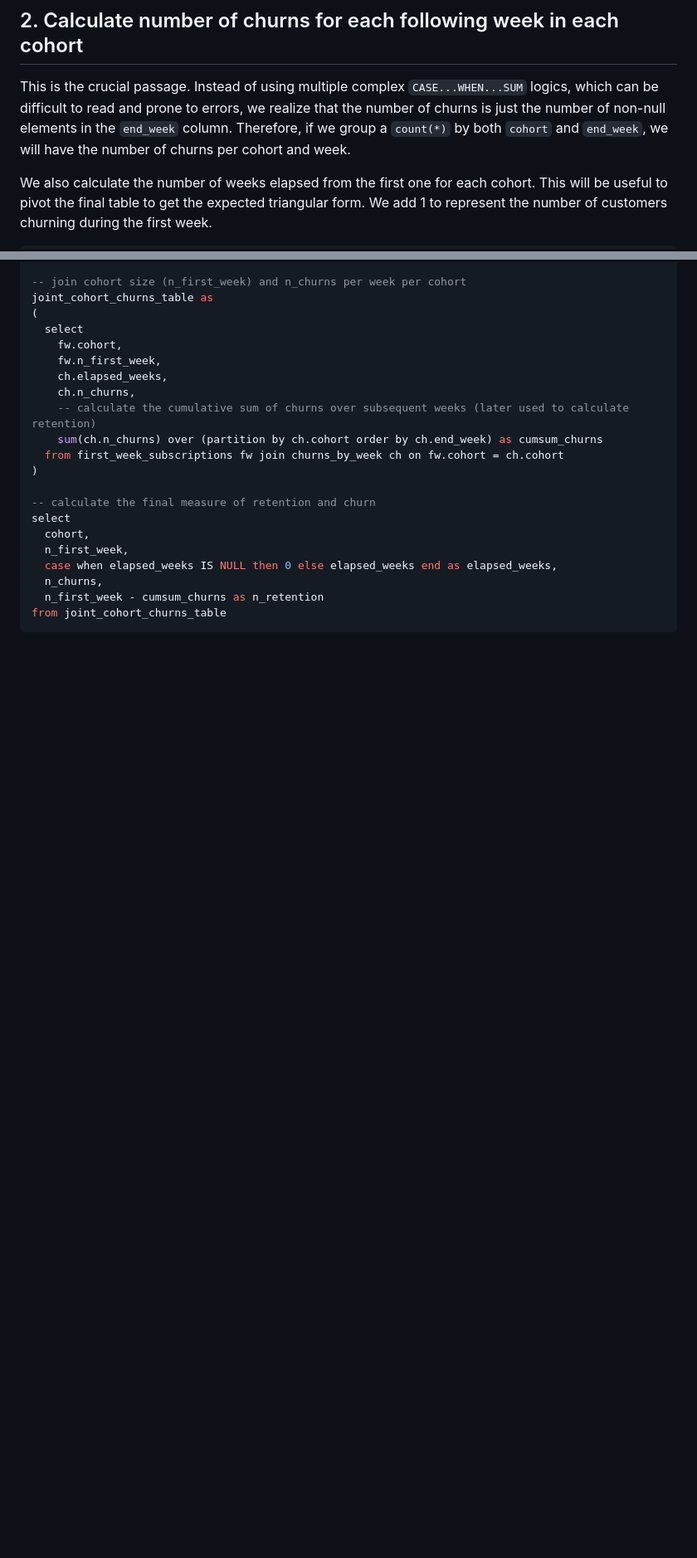
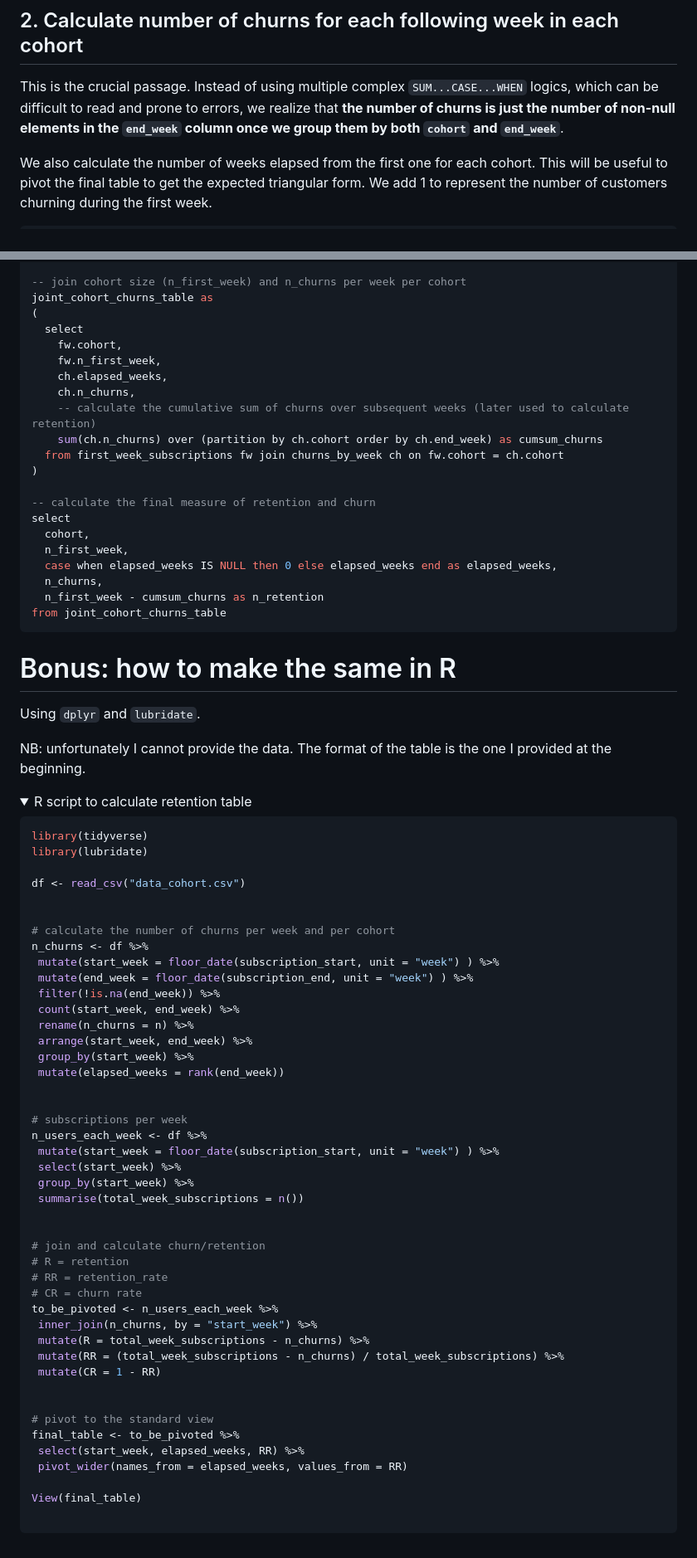
Before and after one commit to leonardocerliani/TC_projects, a Markdown page: Cohort_Retention_Churn/README.md, 2 parts joined by grey strips. Shown: that part at 83% size. GitHub-like rendering; folded sections open; blank space fills up the shorter version.

````diff
--- a/Cohort_Retention_Churn/README.md
+++ b/Cohort_Retention_Churn/README.md
@@ -87,7 +101,7 @@ Output:
 
 ## 2. Calculate number of churns for each following week in each cohort
 
-This is the crucial passage. Instead of using multiple complex `CASE...WHEN...SUM` logics, which can be difficult to read and prone to errors, we realize that the number of churns is just the number of non-null elements in the `end_week` column. Therefore, if we group a `count(*)` by both `cohort` and `end_week`, we will have the number of churns per cohort and week.
+This is the crucial passage. Instead of using multiple complex `SUM...CASE...WHEN` logics, which can be difficult to read and prone to errors, we realize that **the number of churns is just the number of non-null elements in the `end_week` column once we group them by both `cohort` and `end_week`**.
 
 We also calculate the number of weeks elapsed from the first one for each cohort. This will be useful to pivot the final table to get the expected triangular form. We add 1 to represent the number of customers churning during the first week.
 
@@ -298,3 +336,60 @@ select
   n_first_week - cumsum_churns as n_retention
 from joint_cohort_churns_table
 ```
+
+
+# Bonus: how to make the same in R
+Using `dplyr` and `lubridate`.
+
+NB: unfortunately I cannot provide the data. The format of the table is the one I provided at the beginning.
+
+<details>
+<summary>R script to calculate retention table</summary>
+
+```R
+library(tidyverse)
+library(lubridate)
+
+df <- read_csv("data_cohort.csv")
+
+
+# calculate the number of churns per week and per cohort
+n_churns <- df %>%
+ mutate(start_week = floor_date(subscription_start, unit = "week") ) %>%
+ mutate(end_week = floor_date(subscription_end, unit = "week") ) %>%
+ filter(!is.na(end_week)) %>%
+ count(start_week, end_week) %>%
+ rename(n_churns = n) %>%
+ arrange(start_week, end_week) %>%
+ group_by(start_week) %>%
+ mutate(elapsed_weeks = rank(end_week))
+
+
+# subscriptions per week
+n_users_each_week <- df %>%
+ mutate(start_week = floor_date(subscription_start, unit = "week") ) %>%
+ select(start_week) %>%
+ group_by(start_week) %>%
+ summarise(total_week_subscriptions = n())
+
+
+# join and calculate churn/retention
+# R = retention
+# RR = retention_rate
+# CR = churn rate
+to_be_pivoted <- n_users_each_week %>%
+ inner_join(n_churns, by = "start_week") %>%
+ mutate(R = total_week_subscriptions - n_churns) %>%
+ mutate(RR = (total_week_subscriptions - n_churns) / total_week_subscriptions) %>%
+ mutate(CR = 1 - RR)
+
+
+# pivot to the standard view
+final_table <- to_be_pivoted %>%
+ select(start_week, elapsed_weeks, RR) %>%
+ pivot_wider(names_from = elapsed_weeks, values_from = RR)
+
+View(final_table)
+
+```
+
````
Also changed, not shown: other parts of Cohort_Retention_Churn/README.md (+60 -21 lines).
